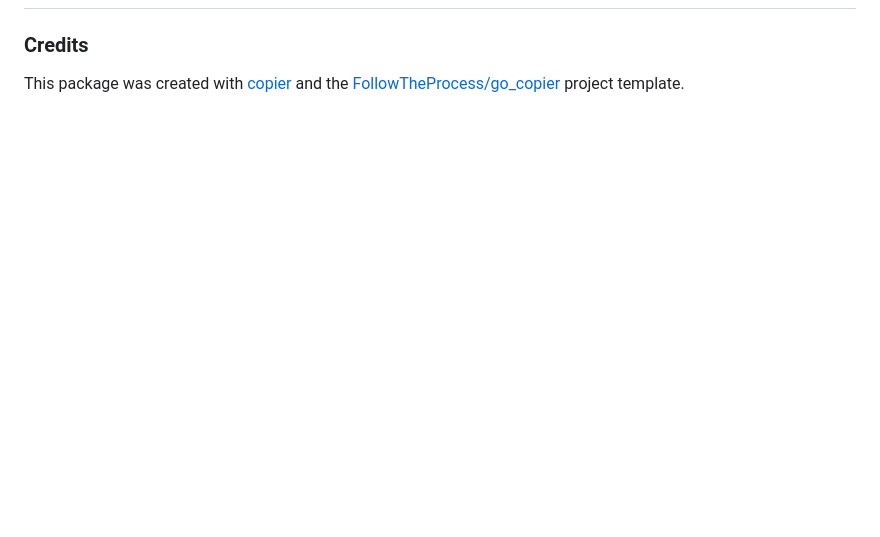
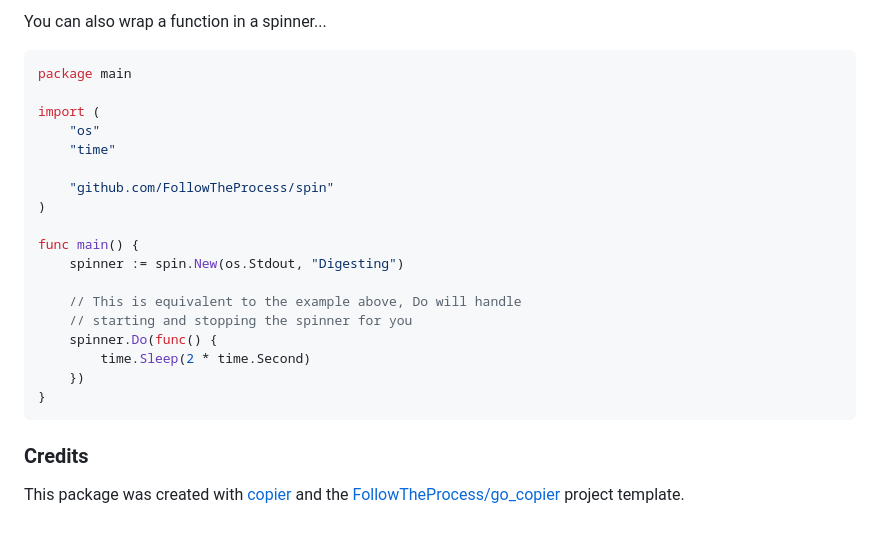
Before and after one commit to FollowTheProcess/spin, a Markdown page: README.md, the part around one of its changes. Drawn GitHub-style; blank space fills up the shorter version.

````diff
--- a/README.md
+++ b/README.md
@@ -27,3 +55,26 @@ go get github.com/FollowTheProcess/spin@latest
+You can also wrap a function in a spinner...
+
+```go
+package main
+
+import (
+    "os"
+    "time"
+
+    "github.com/FollowTheProcess/spin"
+)
+
+func main() {
+    spinner := spin.New(os.Stdout, "Digesting")
+
+    // This is equivalent to the example above, Do will handle
+    // starting and stopping the spinner for you
+    spinner.Do(func() {
+        time.Sleep(2 * time.Second)
+    })
+}
+```
+
 ### Credits
 
 This package was created with [copier] and the [FollowTheProcess/go_copier] project template.
````
Also changed, not shown: other parts of README.md (+34 -5 lines), docs/img/demo.gif (added), img/caution.png (deleted), 4 other files.
